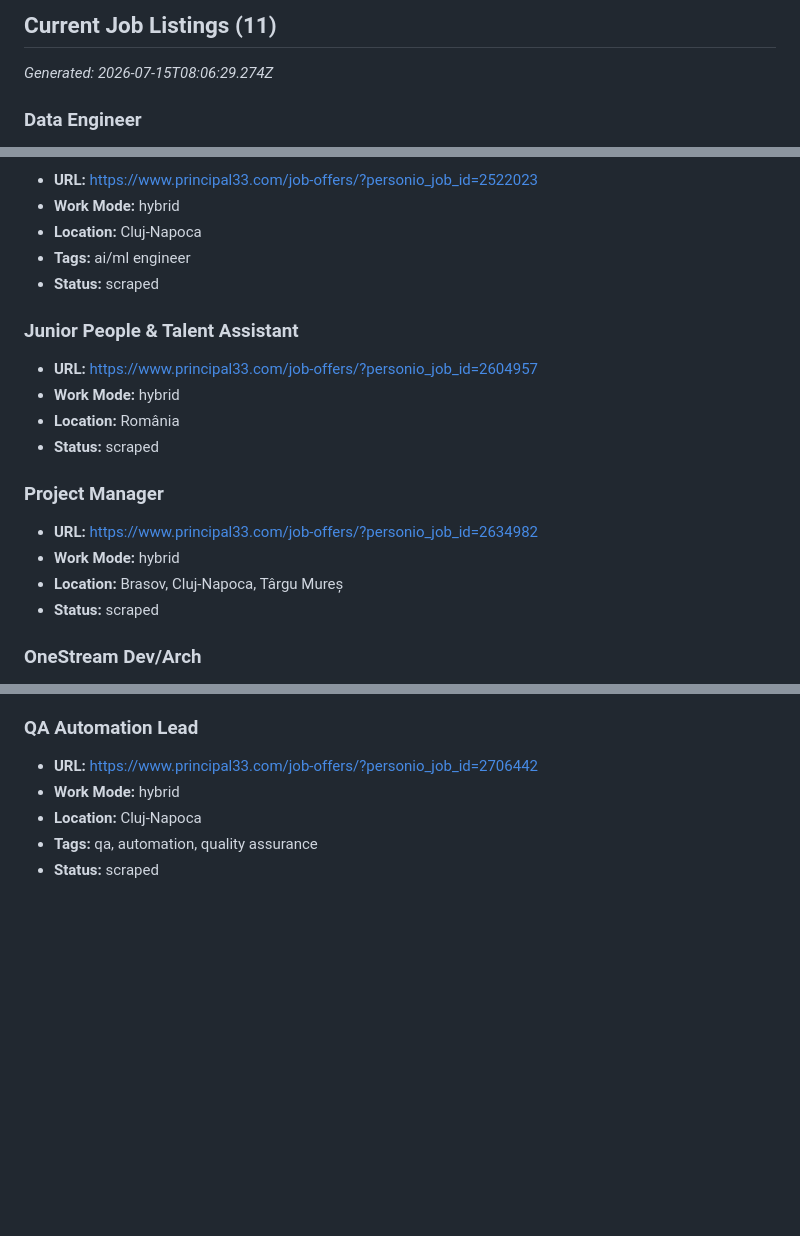
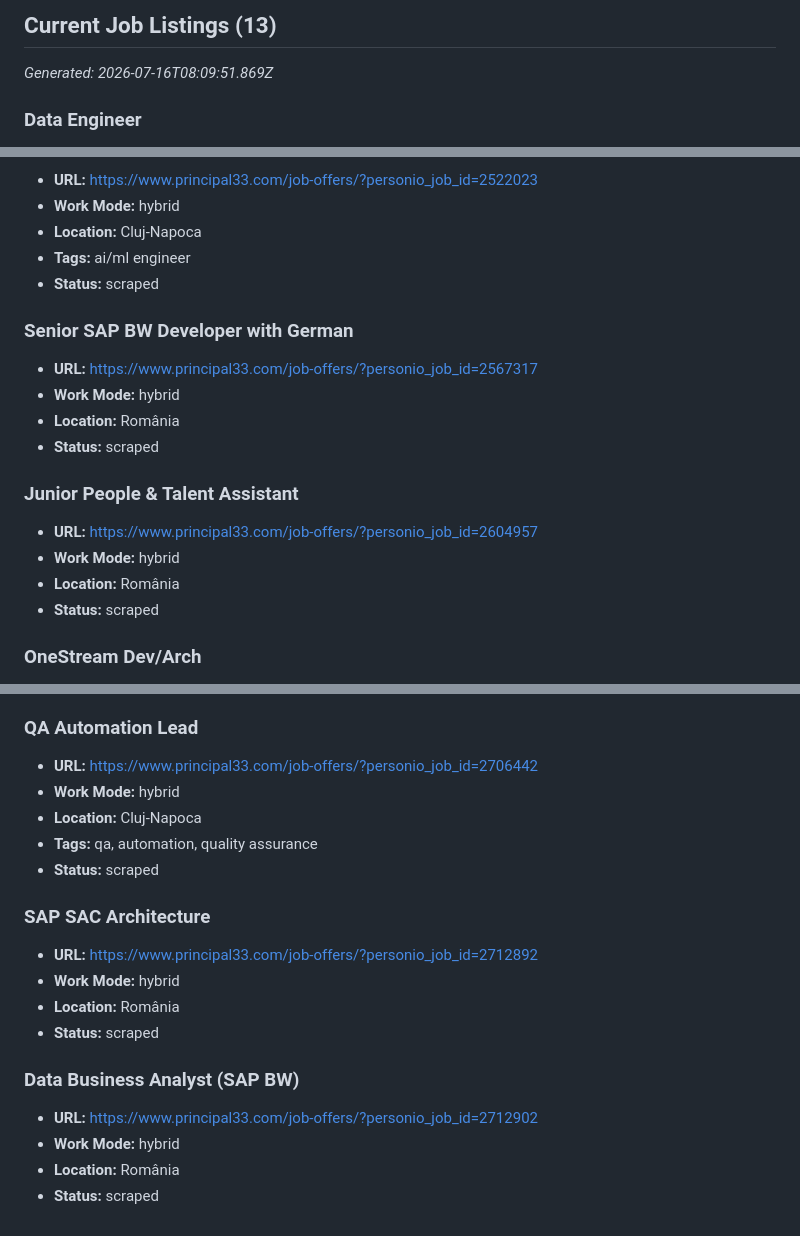
Before and after one commit to sebiboga/principal33-srl-nodejs-scraper, a Markdown page: docs/jobs.md, 3 parts joined by grey strips. GitHub-like rendering; blank space fills up the shorter version.

Commit message:
[skip ci] Update test results

```diff
--- a/docs/jobs.md
+++ b/docs/jobs.md
@@ -14,7 +14,7 @@
 
-## Current Job Listings (11)
+## Current Job Listings (13)
 
-_Generated: 2026-07-15T08:06:29.274Z_
+_Generated: 2026-07-16T08:09:51.869Z_
 
 ### Data Engineer
 
@@ -40,18 +40,18 @@ _Generated: 2026-07-15T08:06:29.274Z_
 - **Tags:** ai/ml engineer
 - **Status:** scraped
 
+### Senior SAP BW Developer with German
+
+- **URL:** [https://www.principal33.com/job-offers/?personio_job_id=2567317](https://www.principal33.com/job-offers/?personio_job_id=2567317)
+- **Work Mode:** hybrid
+- **Location:** România
+- **Status:** scraped
+
 ### Junior People & Talent Assistant
 
 - **URL:** [https://www.principal33.com/job-offers/?personio_job_id=2604957](https://www.principal33.com/job-offers/?personio_job_id=2604957)
 - **Work Mode:** hybrid
 - **Location:** România
-- **Status:** scraped
-
-### Project Manager
-
-- **URL:** [https://www.principal33.com/job-offers/?personio_job_id=2634982](https://www.principal33.com/job-offers/?personio_job_id=2634982)
-- **Work Mode:** hybrid
-- **Location:** Brasov, Cluj-Napoca, Târgu Mureș
 - **Status:** scraped
 
 ### OneStream Dev/Arch
@@ -99,3 +99,17 @@ _Generated: 2026-07-15T08:06:29.274Z_
 - **Location:** Cluj-Napoca
 - **Tags:** qa, automation, quality assurance
 - **Status:** scraped
+
+### SAP SAC Architecture
+
+- **URL:** [https://www.principal33.com/job-offers/?personio_job_id=2712892](https://www.principal33.com/job-offers/?personio_job_id=2712892)
+- **Work Mode:** hybrid
+- **Location:** România
+- **Status:** scraped
+
+### Data Business Analyst (SAP BW)
+
+- **URL:** [https://www.principal33.com/job-offers/?personio_job_id=2712902](https://www.principal33.com/job-offers/?personio_job_id=2712902)
+- **Work Mode:** hybrid
+- **Location:** România
+- **Status:** scraped
```
Also changed, not shown: other parts of docs/jobs.md (+1 -1 lines).
